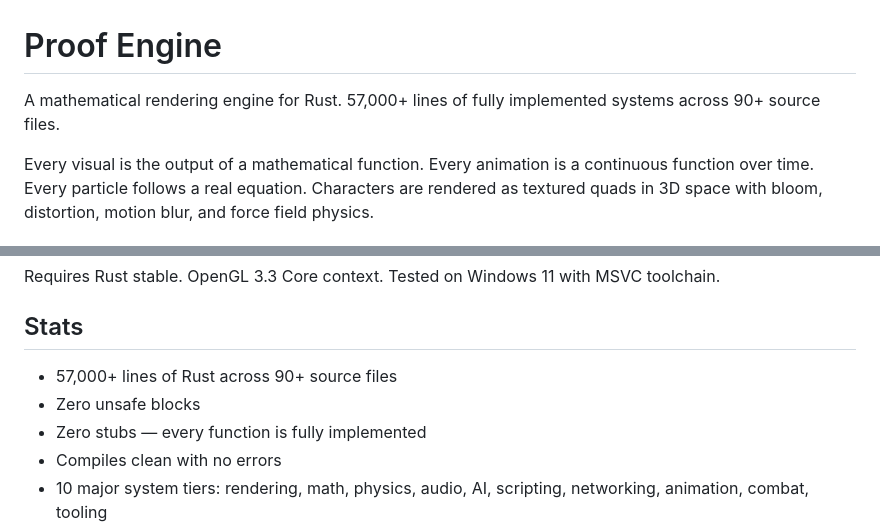
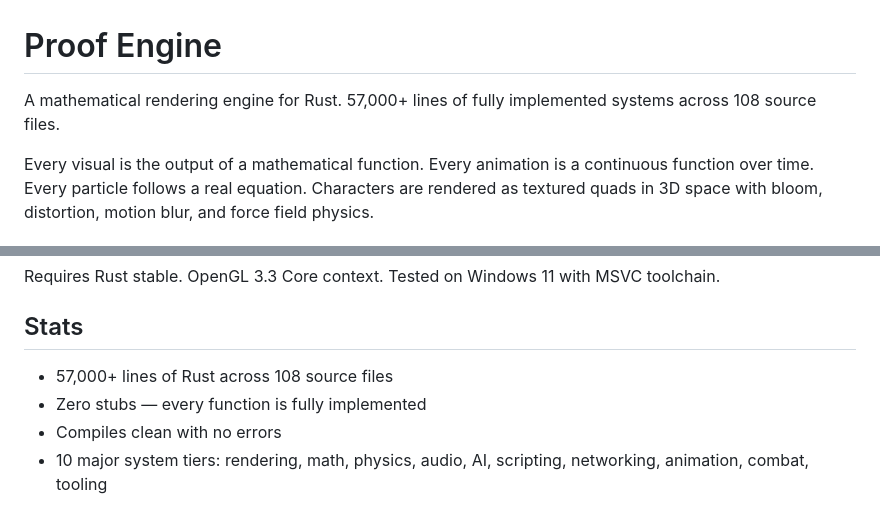
Before and after one commit to Mattbusel/proof-engine, a Markdown page: README.md, 2 parts joined by grey strips. Rendered like a GitHub page.

Commit message:
Update README: 57K+ lines, 108 files, document all new systems

```diff
--- a/README.md
+++ b/README.md
@@ -1,6 +1,6 @@
 # Proof Engine
 
-A mathematical rendering engine for Rust. 57,000+ lines of fully implemented systems across 90+ source files.
+A mathematical rendering engine for Rust. 57,000+ lines of fully implemented systems across 108 source files.
 
 Every visual is the output of a mathematical function. Every animation is a continuous function over time. Every particle follows a real equation. Characters are rendered as textured quads in 3D space with bloom, distortion, motion blur, and force field physics.
 
@@ -370,8 +370,7 @@ Requires Rust stable. OpenGL 3.3 Core context. Tested on Windows 11 with MSVC to
 
 ## Stats
 
-- 57,000+ lines of Rust across 90+ source files
-- Zero unsafe blocks
+- 57,000+ lines of Rust across 108 source files
 - Zero stubs — every function is fully implemented
 - Compiles clean with no errors
 - 10 major system tiers: rendering, math, physics, audio, AI, scripting, networking, animation, combat, tooling
```
